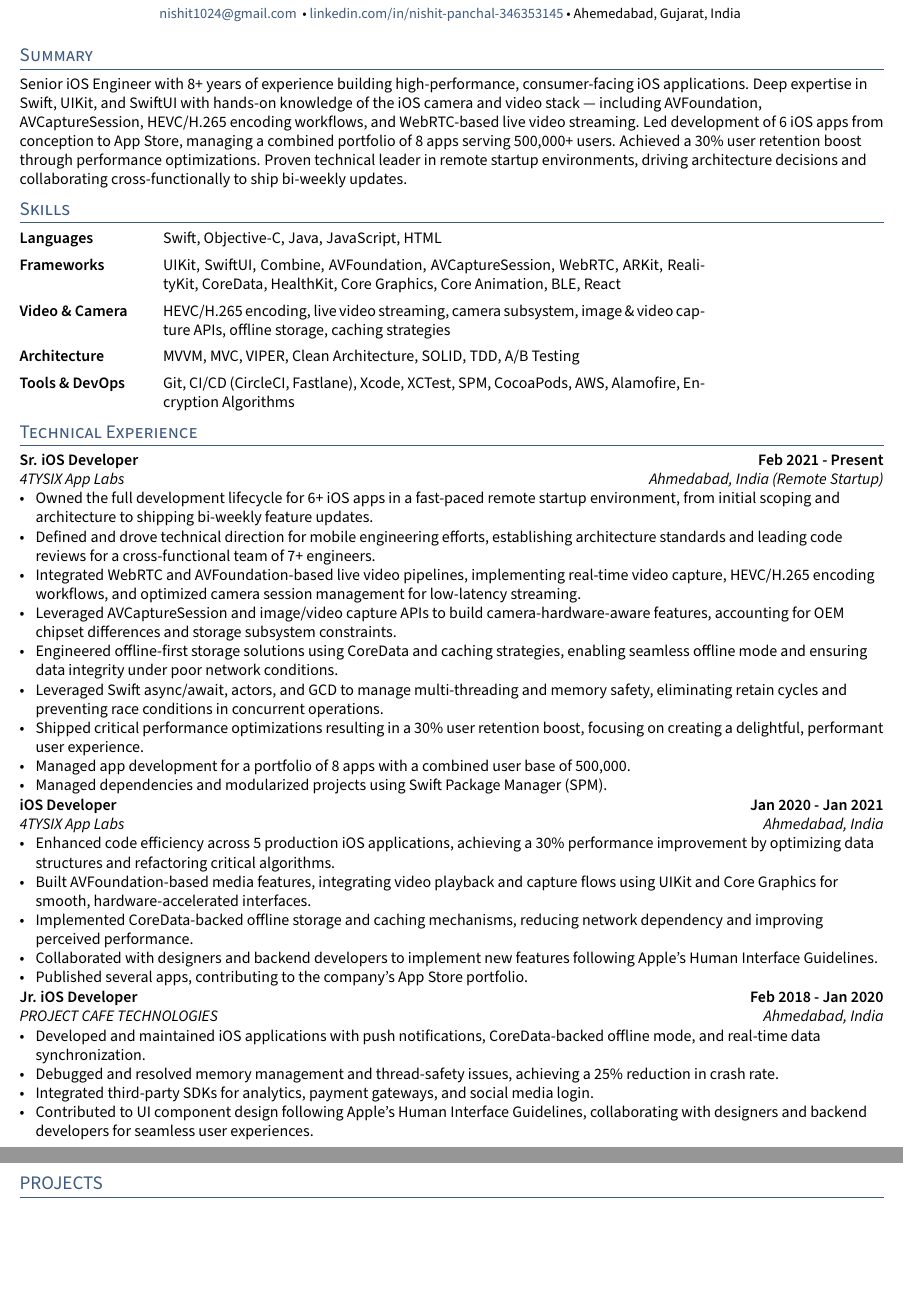
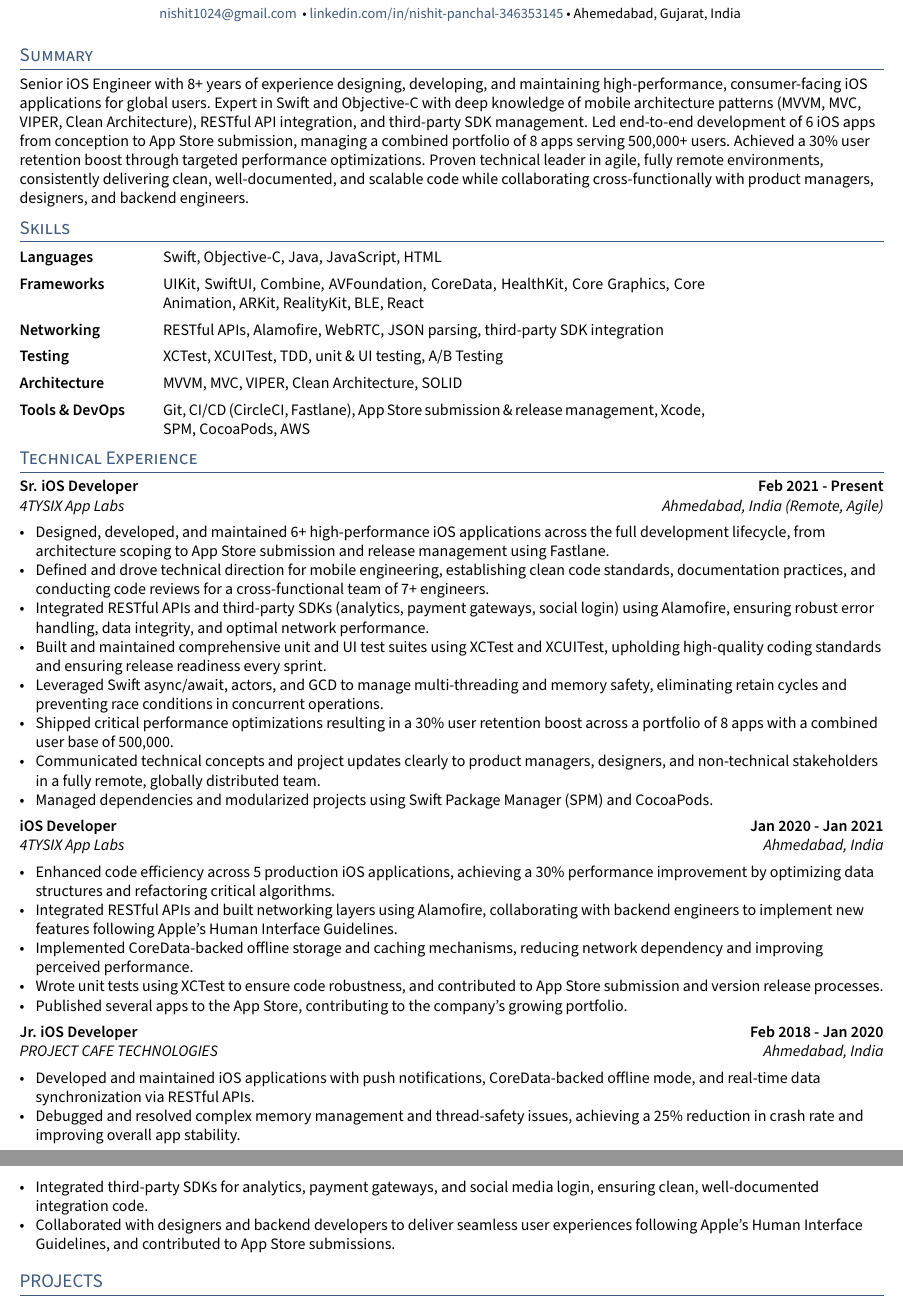
Before and after one commit to nishit1024-beep/Resume, a LaTeX CV (NPCV_ST/resume.tex, which reads NPCV_ST/sections/experience.tex, NPCV_ST/sections/objective.tex, NPCV_ST/sections/skills.tex): two parts of pages 1 and 2 of 2, joined at a grey line, cut so that both start at the same text, the shorter picture padded with empty space. Compiled offline with pdfLaTeX.

Commit message:
ci: updated resume for Micro Remote Job ID : 01

```diff
--- a/NPCV_ST/sections/experience.tex
+++ b/NPCV_ST/sections/experience.tex
@@ -2,17 +2,16 @@
 % EXPERIENCE A
 %====================
 \subsection{\texorpdfstring{Sr. iOS Developer \hfill Feb 2021 - Present}{Sr. iOS Developer (Feb 2021 - Present)}}
-\subtext{4TYSIX App Labs \hfill Ahmedabad, India (Remote Startup)}
+\subtext{4TYSIX App Labs \hfill Ahmedabad, India (Remote, Agile)}
 \begin{zitemize}
-    \item Owned the full development lifecycle for 6+ iOS apps in a fast-paced remote startup environment, from initial scoping and architecture to shipping bi-weekly feature updates.
-    \item Defined and drove technical direction for mobile engineering efforts, establishing architecture standards and leading code reviews for a cross-functional team of 7+ engineers.
-    \item Integrated WebRTC and AVFoundation-based live video pipelines, implementing real-time video capture, HEVC/H.265 encoding workflows, and optimized camera session management for low-latency streaming.
-    \item Leveraged AVCaptureSession and image/video capture APIs to build camera-hardware-aware features, accounting for OEM chipset differences and storage subsystem constraints.
-    \item Engineered offline-first storage solutions using CoreData and caching strategies, enabling seamless offline mode and ensuring data integrity under poor network conditions.
+    \item Designed, developed, and maintained 6+ high-performance iOS applications across the full development lifecycle, from architecture scoping to App Store submission and release management using Fastlane.
+    \item Defined and drove technical direction for mobile engineering, establishing clean code standards, documentation practices, and conducting code reviews for a cross-functional team of 7+ engineers.
+    \item Integrated RESTful APIs and third-party SDKs (analytics, payment gateways, social login) using Alamofire, ensuring robust error handling, data integrity, and optimal network performance.
+    \item Built and maintained comprehensive unit and UI test suites using XCTest and XCUITest, upholding high-quality coding standards and ensuring release readiness every sprint.
     \item Leveraged Swift async/await, actors, and GCD to manage multi-threading and memory safety, eliminating retain cycles and preventing race conditions in concurrent operations.
-    \item Shipped critical performance optimizations resulting in a 30\% user retention boost, focusing on creating a delightful, performant user experience.
-    \item Managed app development for a portfolio of 8 apps with a combined user base of 500,000.
-    \item Managed dependencies and modularized projects using Swift Package Manager (SPM).
+    \item Shipped critical performance optimizations resulting in a 30\% user retention boost across a portfolio of 8 apps with a combined user base of 500,000.
+    \item Communicated technical concepts and project updates clearly to product managers, designers, and non-technical stakeholders in a fully remote, globally distributed team.
+    \item Managed dependencies and modularized projects using Swift Package Manager (SPM) and CocoaPods.
 \end{zitemize}
 
 %====================
@@ -22,10 +21,10 @@
 \subtext{4TYSIX App Labs \hfill Ahmedabad, India}
 \begin{zitemize}
     \item Enhanced code efficiency across 5 production iOS applications, achieving a 30\% performance improvement by optimizing data structures and refactoring critical algorithms.
-    \item Built AVFoundation-based media features, integrating video playback and capture flows using UIKit and Core Graphics for smooth, hardware-accelerated interfaces.
+    \item Integrated RESTful APIs and built networking layers using Alamofire, collaborating with backend engineers to implement new features following Apple's Human Interface Guidelines.
     \item Implemented CoreData-backed offline storage and caching mechanisms, reducing network dependency and improving perceived performance.
-    \item Collaborated with designers and backend developers to implement new features following Apple's Human Interface Guidelines.
-    \item Published several apps, contributing to the company's App Store portfolio.
+    \item Wrote unit tests using XCTest to ensure code robustness, and contributed to App Store submission and version release processes.
+    \item Published several apps to the App Store, contributing to the company's growing portfolio.
 \end{zitemize}
 
 %====================
@@ -34,8 +33,8 @@
 \subsection{\texorpdfstring{Jr. iOS Developer \hfill Feb 2018 - Jan 2020}{Jr. iOS Developer}}
 \subtext{PROJECT CAFE TECHNOLOGIES \hfill Ahmedabad, India}
 \begin{zitemize}
-    \item Developed and maintained iOS applications with push notifications, CoreData-backed offline mode, and real-time data synchronization.
-    \item Debugged and resolved memory management and thread-safety issues, achieving a 25\% reduction in crash rate.
-    \item Integrated third-party SDKs for analytics, payment gateways, and social media login.
-    \item Contributed to UI component design following Apple's Human Interface Guidelines, collaborating with designers and backend developers for seamless user experiences.
+    \item Developed and maintained iOS applications with push notifications, CoreData-backed offline mode, and real-time data synchronization via RESTful APIs.
+    \item Debugged and resolved complex memory management and thread-safety issues, achieving a 25\% reduction in crash rate and improving overall app stability.
+    \item Integrated third-party SDKs for analytics, payment gateways, and social media login, ensuring clean, well-documented integration code.
+    \item Collaborated with designers and backend developers to deliver seamless user experiences following Apple's Human Interface Guidelines, and contributed to App Store submissions.
 \end{zitemize}
--- a/NPCV_ST/sections/objective.tex
+++ b/NPCV_ST/sections/objective.tex
@@ -2,4 +2,4 @@
 % Objective Statement
 %====================
 
-Senior iOS Engineer with 8+ years of experience building high-performance, consumer-facing iOS applications. Deep expertise in Swift, UIKit, and SwiftUI with hands-on knowledge of the iOS camera and video stack --- including AVFoundation, AVCaptureSession, HEVC/H.265 encoding workflows, and WebRTC-based live video streaming. Led development of 6 iOS apps from conception to App Store, managing a combined portfolio of 8 apps serving 500,000+ users. Achieved a 30\% user retention boost through performance optimizations. Proven technical leader in remote startup environments, driving architecture decisions and collaborating cross-functionally to ship bi-weekly updates.
+Senior iOS Engineer with 8+ years of experience designing, developing, and maintaining high-performance, consumer-facing iOS applications for global users. Expert in Swift and Objective-C with deep knowledge of mobile architecture patterns (MVVM, MVC, VIPER, Clean Architecture), RESTful API integration, and third-party SDK management. Led end-to-end development of 6 iOS apps from conception to App Store submission, managing a combined portfolio of 8 apps serving 500,000+ users. Achieved a 30\% user retention boost through targeted performance optimizations. Proven technical leader in agile, fully remote environments, consistently delivering clean, well-documented, and scalable code while collaborating cross-functionally with product managers, designers, and backend engineers.
--- a/NPCV_ST/sections/skills.tex
+++ b/NPCV_ST/sections/skills.tex
@@ -2,8 +2,9 @@
 
 \begin{tabular}{p{0em} p{9em} p{34em}}
 & \textbf{Languages}       & Swift, Objective-C, Java, JavaScript, HTML \\
-& \textbf{Frameworks}      & UIKit, SwiftUI, Combine, AVFoundation, AVCaptureSession, WebRTC, ARKit, RealityKit, CoreData, HealthKit, Core Graphics, Core Animation, BLE, React \\
-& \textbf{Video \& Camera} & HEVC/H.265 encoding, live video streaming, camera subsystem, image \& video capture APIs, offline storage, caching strategies \\
-& \textbf{Architecture}    & MVVM, MVC, VIPER, Clean Architecture, SOLID, TDD, A/B Testing \\
-& \textbf{Tools \& DevOps} & Git, CI/CD (CircleCI, Fastlane), Xcode, XCTest, SPM, CocoaPods, AWS, Alamofire, Encryption Algorithms \\
+& \textbf{Frameworks}      & UIKit, SwiftUI, Combine, AVFoundation, CoreData, HealthKit, Core Graphics, Core Animation, ARKit, RealityKit, BLE, React \\
+& \textbf{Networking}      & RESTful APIs, Alamofire, WebRTC, JSON parsing, third-party SDK integration \\
+& \textbf{Testing}         & XCTest, XCUITest, TDD, unit \& UI testing, A/B Testing \\
+& \textbf{Architecture}    & MVVM, MVC, VIPER, Clean Architecture, SOLID \\
+& \textbf{Tools \& DevOps} & Git, CI/CD (CircleCI, Fastlane), App Store submission \& release management, Xcode, SPM, CocoaPods, AWS \\
 \end{tabular}
```
